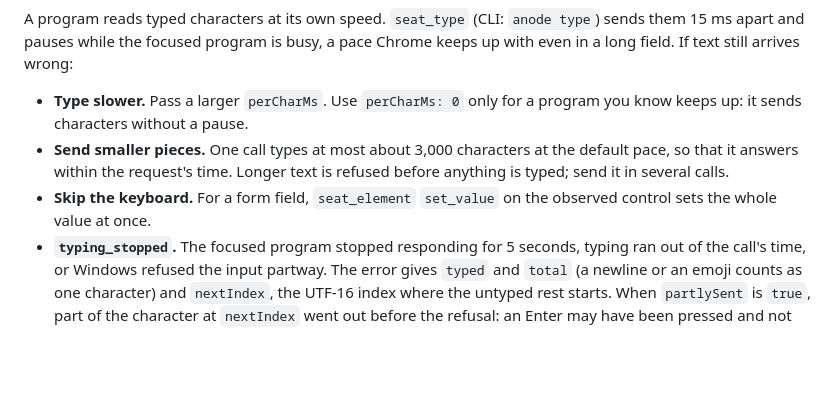
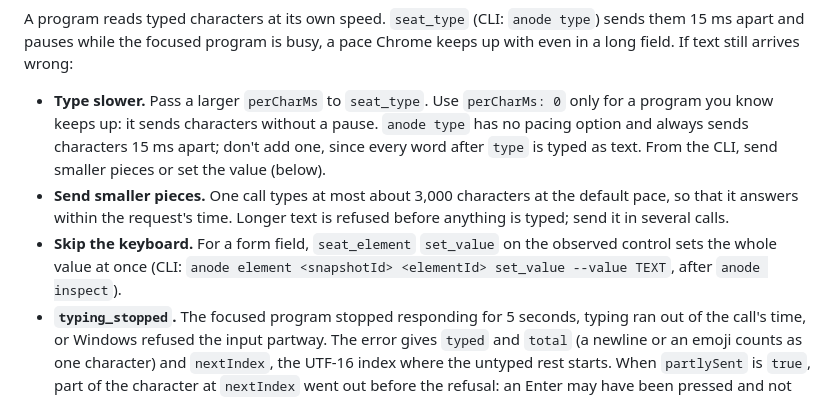
Before and after one commit to skulitom/Anode, a Markdown page: docs/TROUBLESHOOTING.md, the part around the change. GitHub-like rendering; blank space fills up the shorter version.

Commit message:
Docs: TROUBLESHOOTING's "Type slower" advice is MCP-only; anode type has no pace option (B-022)
Co-Authored-By: Claude Opus 5.5 <noreply@anthropic.com>

```diff
--- a/docs/TROUBLESHOOTING.md
+++ b/docs/TROUBLESHOOTING.md
@@ -482,13 +482,16 @@ A program reads typed characters at its own speed. `seat_type` (CLI: `anode type
 apart and pauses while the focused program is busy, a pace Chrome keeps up with even in a long field.
 If text still arrives wrong:
 
-- **Type slower.** Pass a larger `perCharMs`. Use `perCharMs: 0` only for a program you know keeps up:
-  it sends characters without a pause.
+- **Type slower.** Pass a larger `perCharMs` to `seat_type`. Use `perCharMs: 0` only for a program you
+  know keeps up: it sends characters without a pause. `anode type` has no pacing option and always
+  sends characters 15 ms apart; don't add one, since every word after `type` is typed as text. From
+  the CLI, send smaller pieces or set the value (below).
 - **Send smaller pieces.** One call types at most about 3,000 characters at the default pace, so that it
   answers within the request's time. Longer text is refused before anything is typed; send it in
   several calls.
 - **Skip the keyboard.** For a form field, `seat_element` `set_value` on the observed control sets the
-  whole value at once.
+  whole value at once (CLI: `anode element <snapshotId> <elementId> set_value --value TEXT`, after
+  `anode inspect`).
 - **`typing_stopped`.** The focused program stopped responding for 5 seconds, typing ran out of the
   call's time, or Windows refused the input partway. The error gives `typed` and `total` (a newline or an
   emoji counts as one character) and `nextIndex`, the UTF-16 index where the untyped rest starts. When
```
